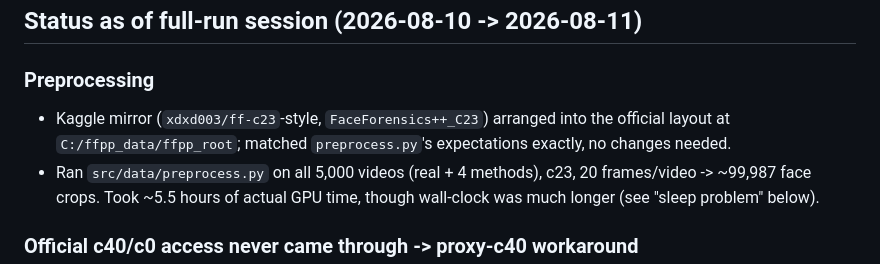
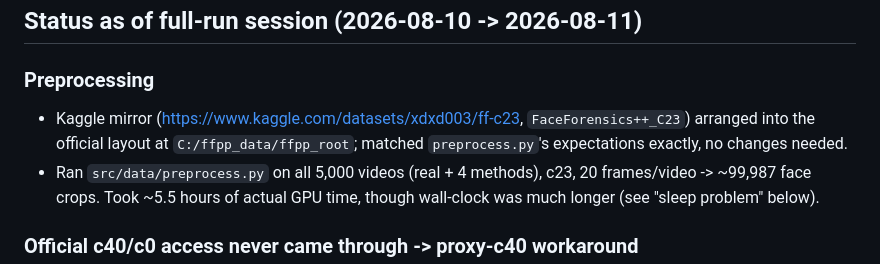
Before and after one commit to DUNE-ODYSSEY/deepfake-detection, a Markdown page: PROJECT_LOG.md, the part around the change. GitHub-like rendering.

```diff
--- a/PROJECT_LOG.md
+++ b/PROJECT_LOG.md
@@ -72,8 +72,9 @@ still happen locally/once — never re-run MTCNN extraction per Colab session.
 
 ### Preprocessing
 
-- Kaggle mirror (`xdxd003/ff-c23`-style, `FaceForensics++_C23`) arranged into
-  the official layout at `C:/ffpp_data/ffpp_root`; matched `preprocess.py`'s
+- Kaggle mirror (https://www.kaggle.com/datasets/xdxd003/ff-c23,
+  `FaceForensics++_C23`) arranged into the official layout at
+  `C:/ffpp_data/ffpp_root`; matched `preprocess.py`'s
   expectations exactly, no changes needed.
 - Ran `src/data/preprocess.py` on all 5,000 videos (real + 4 methods), c23,
   20 frames/video -> ~99,987 face crops. Took ~5.5 hours of actual GPU time,
```
Also changed, not shown: README.md (+6 -2 lines).
